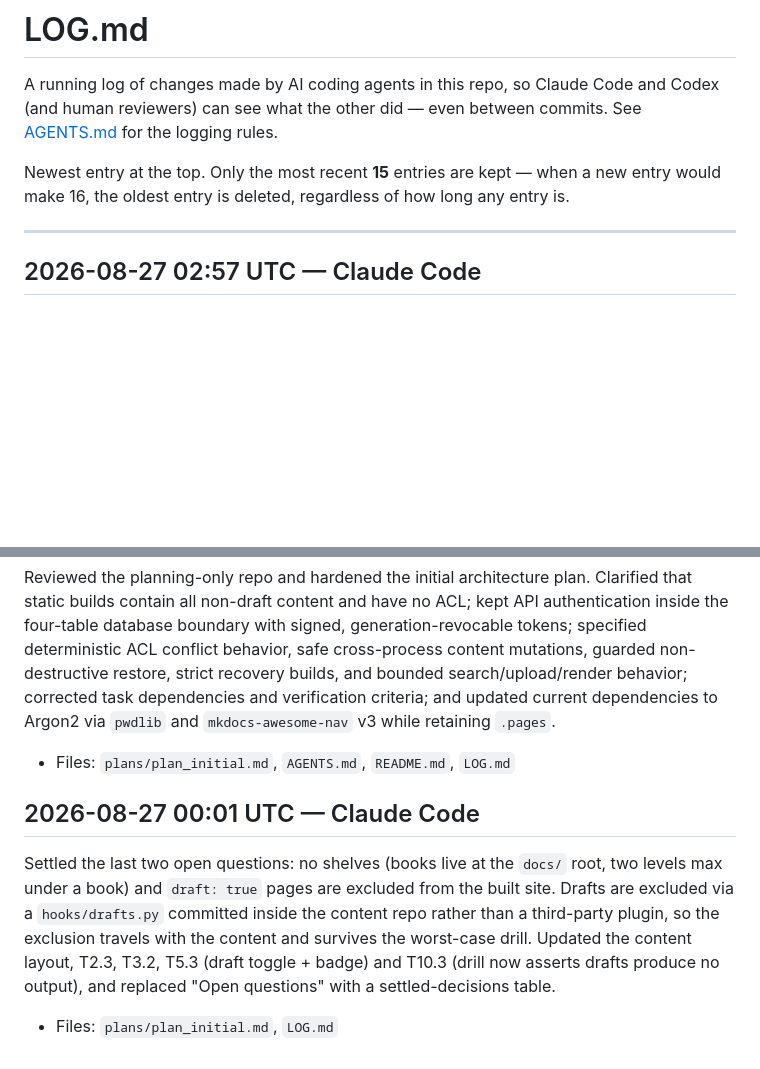
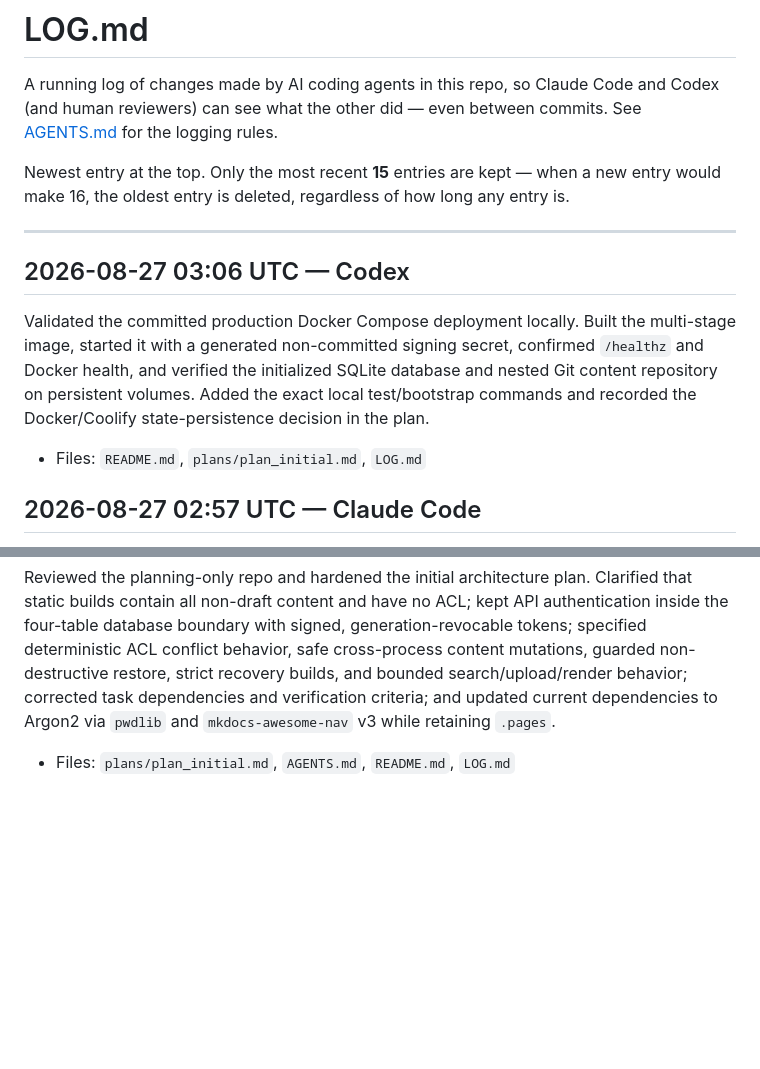
Before and after one commit to xDecisionSystems/unstacked, a Markdown page: LOG.md, 2 parts joined by grey strips. Drawn GitHub-style; blank space fills up the shorter version.

```diff
--- a/LOG.md
+++ b/LOG.md
@@ -9,6 +9,15 @@ when a new entry would make 16, the oldest entry is deleted, regardless of
 how long any entry is.
 
 ---
+
+## 2026-08-27 03:06 UTC — Codex
+Validated the committed production Docker Compose deployment locally. Built
+the multi-stage image, started it with a generated non-committed signing
+secret, confirmed `/healthz` and Docker health, and verified the initialized
+SQLite database and nested Git content repository on persistent volumes.
+Added the exact local test/bootstrap commands and recorded the Docker/Coolify
+state-persistence decision in the plan.
+- Files: `README.md`, `plans/plan_initial.md`, `LOG.md`
 
 ## 2026-08-27 02:57 UTC — Claude Code
 User installed Docker Desktop, so I could finally test-build instead of
@@ -185,14 +194,3 @@ recovery builds, and bounded search/upload/render behavior; corrected task
 dependencies and verification criteria; and updated current dependencies to
 Argon2 via `pwdlib` and `mkdocs-awesome-nav` v3 while retaining `.pages`.
 - Files: `plans/plan_initial.md`, `AGENTS.md`, `README.md`, `LOG.md`
-
-## 2026-08-27 00:01 UTC — Claude Code
-Settled the last two open questions: no shelves (books live at the `docs/`
-root, two levels max under a book) and `draft: true` pages are excluded
-from the built site. Drafts are excluded via a `hooks/drafts.py` committed
-inside the content repo rather than a third-party plugin, so the exclusion
-travels with the content and survives the worst-case drill. Updated the
-content layout, T2.3, T3.2, T5.3 (draft toggle + badge) and T10.3 (drill
-now asserts drafts produce no output), and replaced "Open questions" with
-a settled-decisions table.
-- Files: `plans/plan_initial.md`, `LOG.md`
```
Also changed, not shown: README.md (+25 -0 lines), plans/plan_initial.md (+4 -0 lines).
